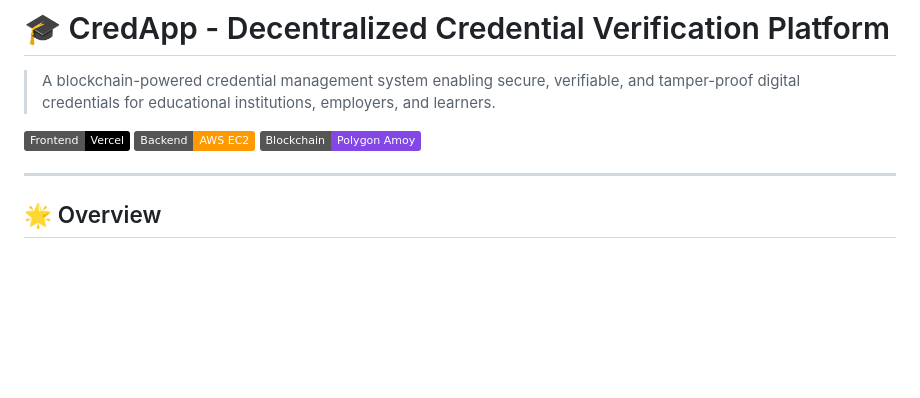
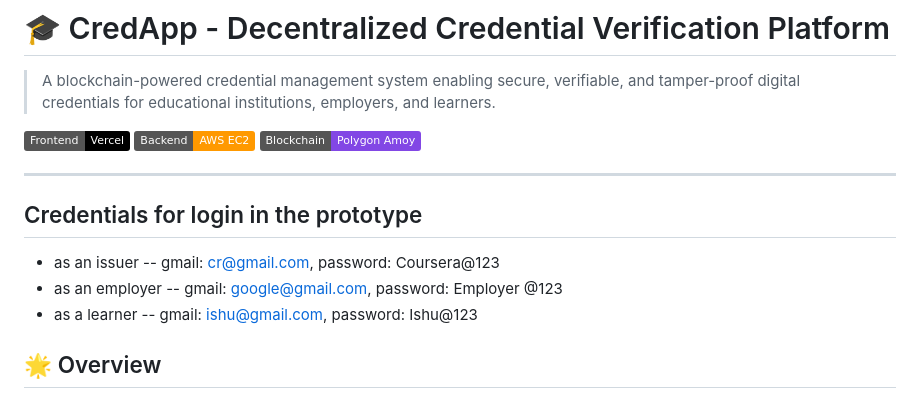
Before and after one commit to ishaanxgupta/CredApp, a Markdown page: README.md, the part around the change. Drawn GitHub-style; badges without logos; blank space fills up the shorter version.

Commit message:
Added login details in Readme.md

```diff
--- a/README.md
+++ b/README.md
@@ -7,6 +7,13 @@
 [![Blockchain](https://img.shields.io/badge/Blockchain-Polygon_Amoy-8247E5?logo=polygon)](https://polygon.technology)
 
 ---
+
+## Credentials for login in the prototype
+
+- as an issuer --  gmail: cr@gmail.com, password: Coursera@123
+- as an employer -- gmail: google@gmail.com, password: Employer @123
+- as a learner -- gmail: ishu@gmail.com, password: Ishu@123
+
 
 ## 🌟 Overview
 
```
